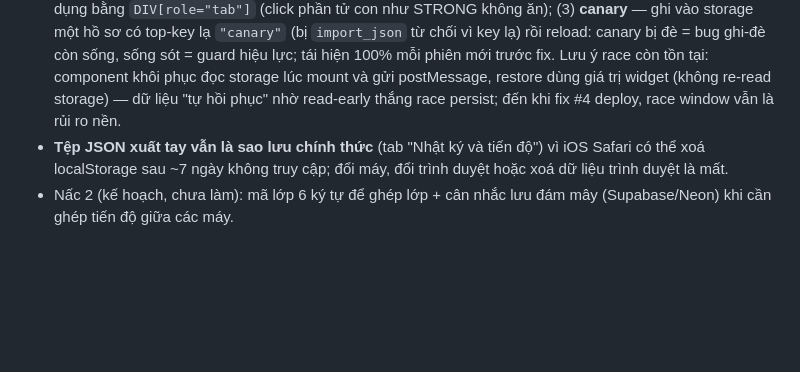
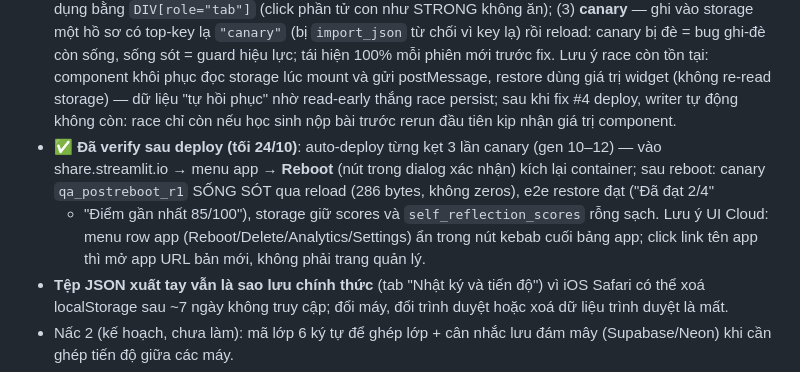
Before and after one commit to congapro60-dev/quant-app, a Markdown page: HANDOFF.md, the part around the change. Drawn GitHub-style; blank space fills up the shorter version.

Commit message:
docs: HANDOFF records production verification of zero-fill fix after reboot

```diff
--- a/HANDOFF.md
+++ b/HANDOFF.md
@@ -76,7 +76,16 @@
   hiệu lực; tái hiện 100% mỗi phiên mới trước fix. Lưu ý race còn tồn tại:
   component khôi phục đọc storage lúc mount và gửi postMessage, restore dùng
   giá trị widget (không re-read storage) — dữ liệu "tự hồi phục" nhờ read-early
-  thắng race persist; đến khi fix #4 deploy, race window vẫn là rủi ro nền.
+  thắng race persist; sau khi fix #4 deploy, writer tự động không còn: race chỉ
+  còn nếu học sinh nộp bài trước rerun đầu tiên kịp nhận giá trị component.
+- ✅ **Đã verify sau deploy (tối 24/10)**: auto-deploy từng kẹt 3 lần canary
+  (gen 10–12) — vào share.streamlit.io → menu app → **Reboot** (nút trong
+  dialog xác nhận) kích lại container; sau reboot: canary `qa_postreboot_r1`
+  SỐNG SÓT qua reload (286 bytes, không zeros), e2e restore đạt ("Đã đạt 2/4"
+  + "Điểm gần nhất 85/100"), storage giữ scores và `self_reflection_scores`
+  rỗng sạch. Lưu ý UI Cloud: menu row app (Reboot/Delete/Analytics/Settings)
+  ẩn trong nút kebab cuối bảng app; click link tên app thì mở app URL bản
+  mới, không phải trang quản lý.
 - **Tệp JSON xuất tay vẫn là sao lưu chính thức** (tab "Nhật ký và tiến độ")
   vì iOS Safari có thể xoá localStorage sau ~7 ngày không truy cập; đổi máy,
   đổi trình duyệt hoặc xoá dữ liệu trình duyệt là mất.
```
